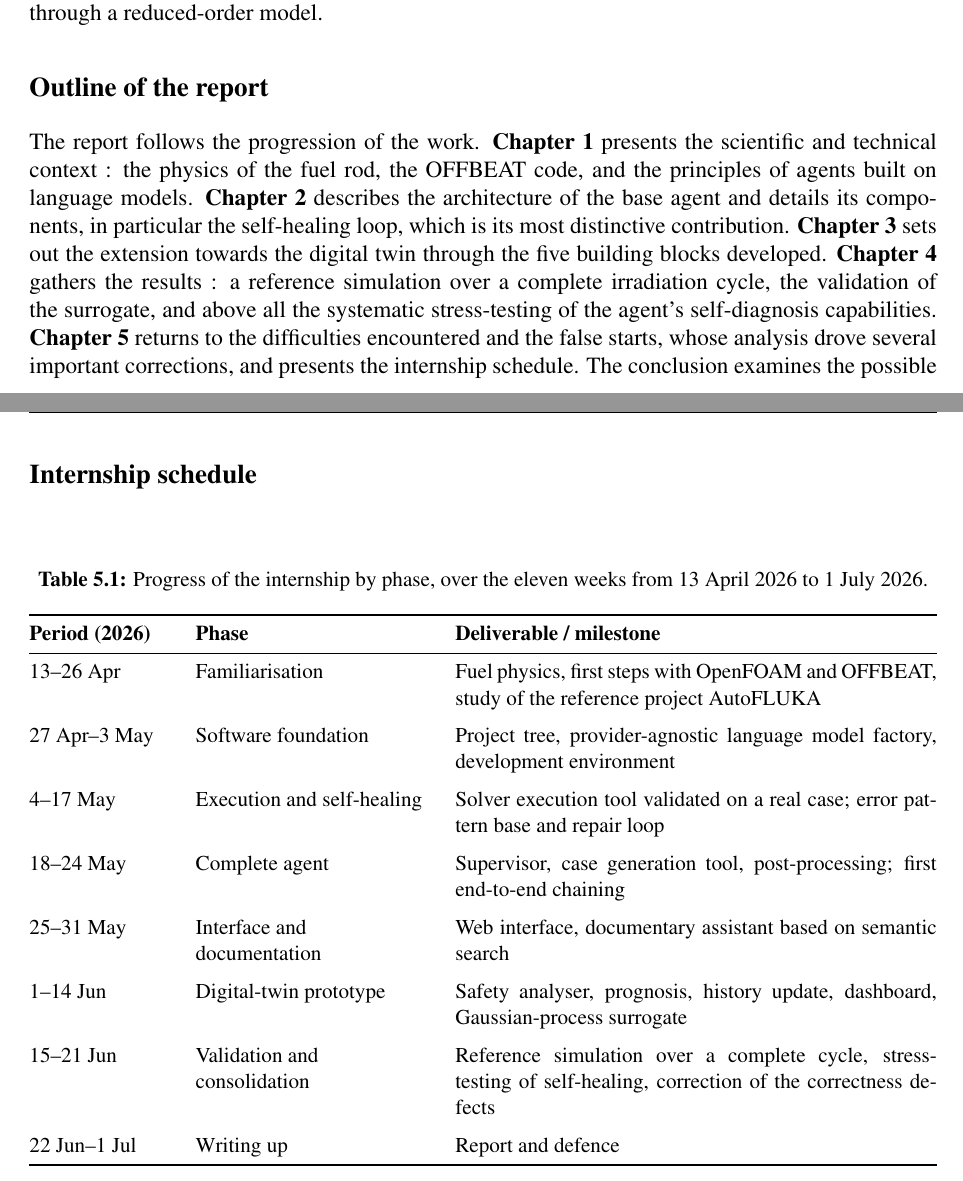
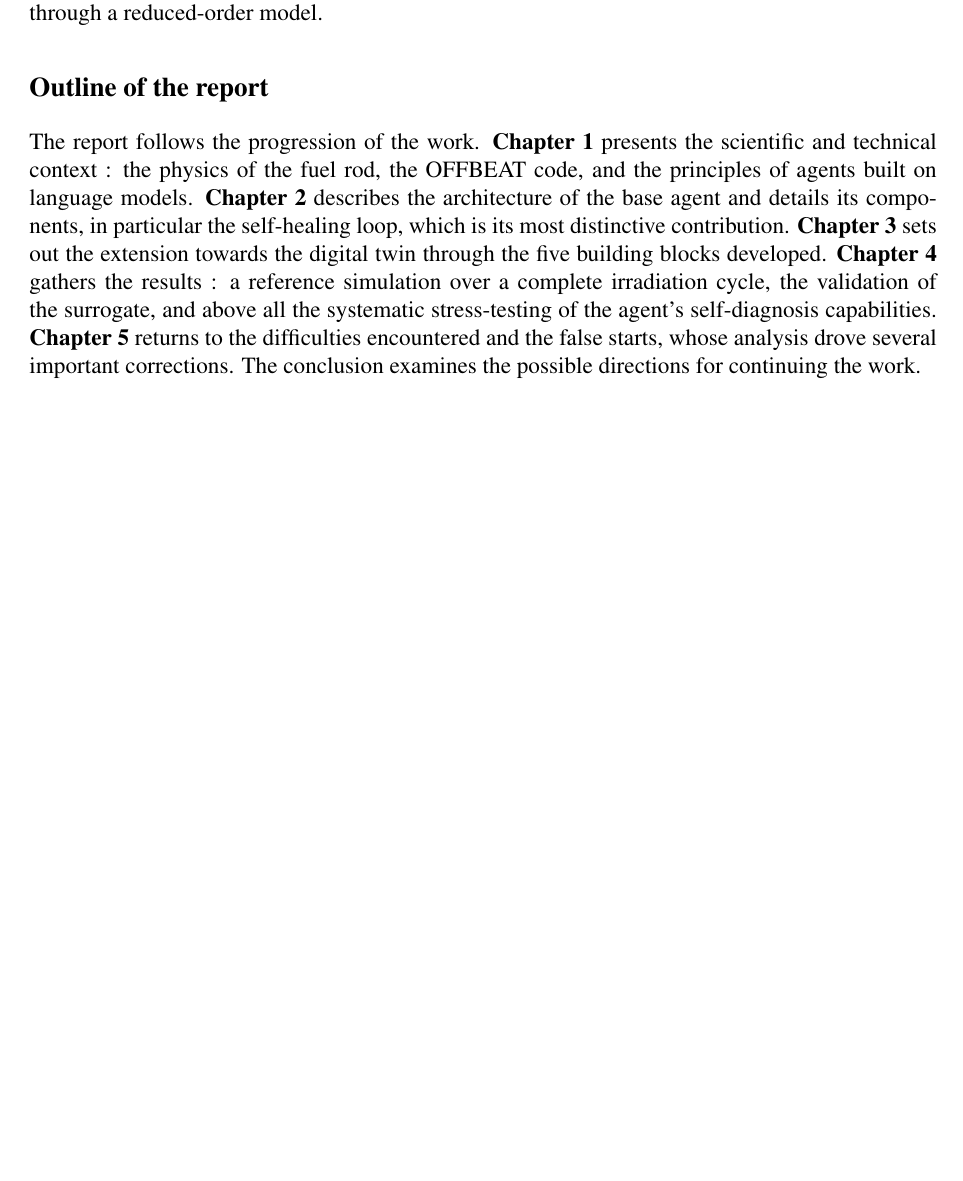
Before and after one commit to Yann667/AutoOFFBEAT, a LaTeX thesis (rapport/rapport_PRe_EN.tex): two parts of pages 11 and 41 of 52 before the commit and part of page 11 of 50 after it, the two joined at a grey line, cut so that both start at the same text, the shorter picture padded with empty space. Compiled offline with pdfLaTeX.

Commit message:
Remove the internship schedule from the report
Drops the schedule table, its section, the chapter-5 title mention and the
sentence announcing it in the report outline. Nothing referring to it remains:
no entry in the table of contents or the list of tables, no dangling reference.
Chapter 5 is now "Difficulties and false starts".

50 pages instead of 52, 0 errors, 0 unresolved references.

The French version rapport_PRe.tex still carries its own schedule; it is no
longer the maintained version and was left untouched.

Co-Authored-By: Claude Opus 5 <noreply@anthropic.com>

```diff
--- a/rapport/rapport_PRe_EN.tex
+++ b/rapport/rapport_PRe_EN.tex
@@ -466,7 +466,7 @@ reference simulation over a complete irradiation cycle, the validation of the
 surrogate, and above all the systematic stress-testing of the agent's
 self-diagnosis capabilities. \textbf{Chapter~5} returns to the difficulties
 encountered and the false starts, whose analysis drove several important
-corrections, and presents the internship schedule. The conclusion examines the
+corrections. The conclusion examines the
 possible directions for continuing the work.
 
 \clearpage
@@ -2260,59 +2260,6 @@ found only by \emph{confronting numerical results with a physical expectation} :
 is a closed gap reported as safe? What we could not delegate was
 knowing what the number ought to look like, and we expect the same limit applies
 to the agent we built.
-
-\clearpage
-
-%==============================================================================
-% SCHEDULE (full page just before the conclusion, per the guidelines)
-%==============================================================================
-\section*{Internship schedule}
-\addcontentsline{toc}{section}{Internship schedule}
-
-\vspace{0.6cm}
-
-\begin{table}[htbp]
-\centering
-\caption[Internship schedule by phase]{Progress of the internship by phase, over the eleven weeks from \dateFrom{} to \dateTo.}
-\label{tab:planning}
-\small
-\begin{tabularx}{\textwidth}{@{}>{\raggedright\arraybackslash}p{2.6cm}
-                                >{\raggedright\arraybackslash}p{4.3cm}X@{}}
-\toprule
-\textbf{Period (2026)} & \textbf{Phase} & \textbf{Deliverable / milestone}\\
-\midrule
-13--26 Apr & Familiarisation
-  & Fuel physics, first steps with OpenFOAM and OFFBEAT, study of the
-    reference project AutoFLUKA\\
-\addlinespace
-27 Apr--3 May & Software foundation
-  & Project tree, provider-agnostic language model factory, development
-    environment\\
-\addlinespace
-4--17 May & Execution and self-healing
-  & Solver execution tool validated on a real case; error pattern base and
-    repair loop\\
-\addlinespace
-18--24 May & Complete agent
-  & Supervisor, case generation tool, post-processing; first end-to-end
-    chaining\\
-\addlinespace
-25--31 May & Interface and documentation
-  & Web interface, documentary assistant based on semantic search\\
-\addlinespace
-1--14 Jun & Digital-twin prototype
-    & Safety analyser, prognosis, history update, dashboard, Gaussian-process
-    surrogate\\
-\addlinespace
-15--21 Jun & Validation and consolidation
-  & Reference simulation over a complete cycle, stress-testing of self-healing,
-    correction of the correctness defects\\
-\addlinespace
-22 Jun--1 Jul & Writing up
-  & Report and defence\\
-\bottomrule
-\end{tabularx}
-\end{table}
 
 \clearpage
 %==============================================================================
```
Also changed, not shown: rapport/en/p03_intro_ch1.tex (+1 -1 lines), rapport/en/p12_ch5.tex (+2 -55 lines), rapport/README.md, rapport/rapport_PRe_EN.pdf, rapport/rapport_PRe_EN.tex (4 more changed lines).
